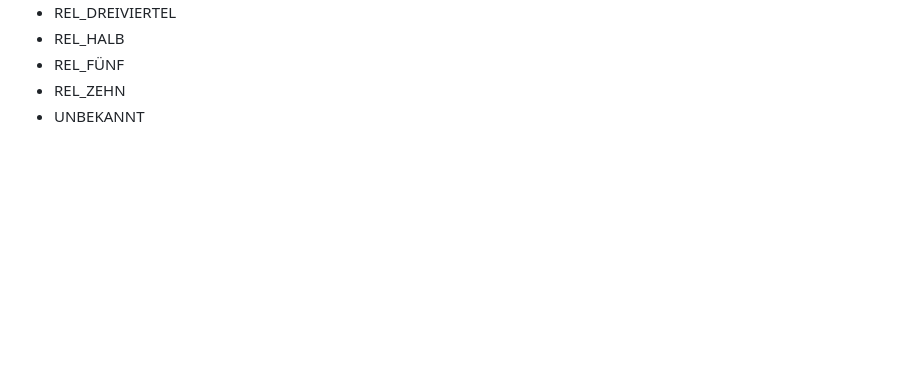
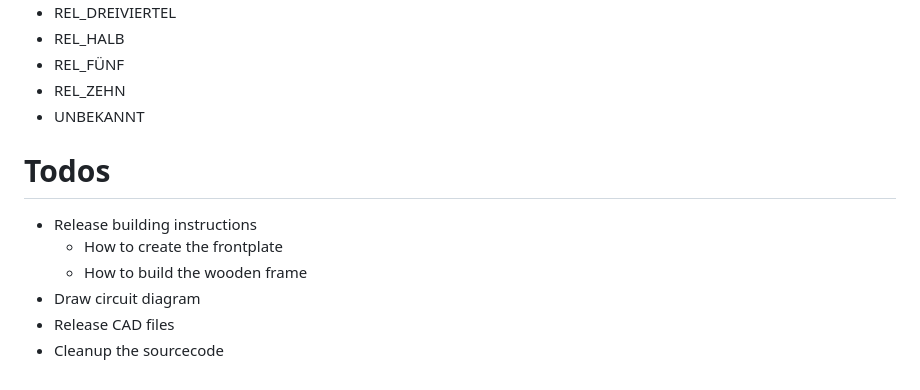
Before and after one commit to floriansto/wordclock, a Markdown page: README.md, the part around the change. GitHub-like rendering; blank space fills up the shorter version.

Commit message:
Add todos to README.md

```diff
--- a/README.md
+++ b/README.md
@@ -166,3 +166,12 @@ The following keys are needed:
 * REL_FÜNF
 * REL_ZEHN
 * UNBEKANNT
+
+# Todos
+
+ * Release building instructions
+   * How to create the frontplate
+   * How to build the wooden frame
+ * Draw circuit diagram
+ * Release CAD files
+ * Cleanup the sourcecode
```
